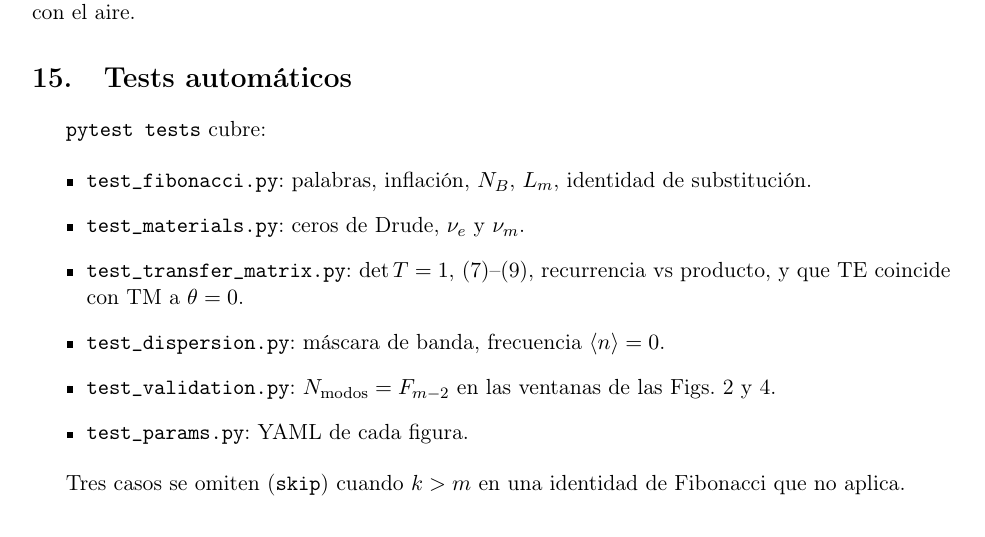
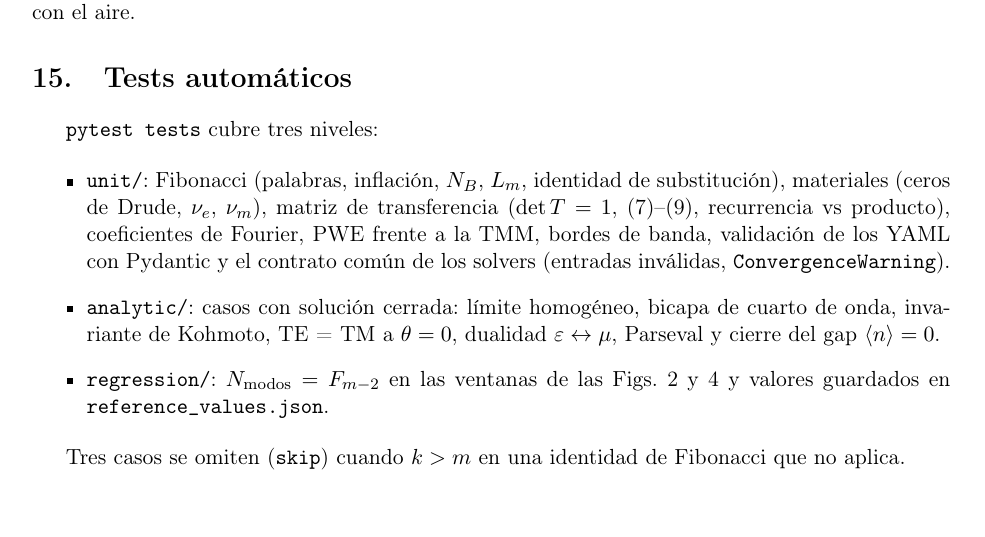
Before and after one commit to EmanuelOrozco/plasmon-polaritons-metamaterial-fibonacci, a LaTeX paper (docs/solucion_numerica/solucion_numerica.tex): part of page 8 of 9, cut so that both start at the same text, the shorter picture padded with empty space. Compiled offline with pdfLaTeX.

Commit message:
docs: verify PDFs and presentation against current results
- Update hand-written timings in README and RESULTADOS to the latest
  efficiency run (0.31 s TMM vs 5.2 h PWE, 35.2 s per frequency at m=10)
- Fix test count in the reimplementation paper (316 cases, 3 skipped)
- Describe the unit/analytic/regression test layout in solucion_numerica
- Replace removed reproduce_figure_0N.py wrappers with run_figure.py in
  the architecture guide
- Recompile all LaTeX documents and the presentation

```diff
--- a/docs/solucion_numerica/solucion_numerica.tex
+++ b/docs/solucion_numerica/solucion_numerica.tex
@@ -454,19 +454,21 @@ barrido: no es un bug, es adaptación de impedancia con el aire.
 
 \section{Tests automáticos}
 
-\texttt{pytest tests} cubre:
+\texttt{pytest tests} cubre tres niveles:
 
 \begin{itemize}
-\item \texttt{test\_fibonacci.py}: palabras, inflación, \(N_B\), \(L_m\),
-identidad de substitución.
-\item \texttt{test\_materials.py}: ceros de Drude, \(\nu_e\) y \(\nu_m\).
-\item \texttt{test\_transfer\_matrix.py}: \(\det T=1\), (7)--(9), recurrencia
-vs producto, y que TE coincide con TM a \(\theta=0\).
-\item \texttt{test\_dispersion.py}: máscara de banda, frecuencia
+\item \texttt{unit/}: Fibonacci (palabras, inflación, \(N_B\), \(L_m\),
+identidad de substitución), materiales (ceros de Drude, \(\nu_e\), \(\nu_m\)),
+matriz de transferencia (\(\det T=1\), (7)--(9), recurrencia vs producto),
+coeficientes de Fourier, PWE frente a la TMM, bordes de banda, validación de
+los YAML con Pydantic y el contrato común de los solvers (entradas inválidas,
+\texttt{ConvergenceWarning}).
+\item \texttt{analytic/}: casos con solución cerrada: límite homogéneo, bicapa
+de cuarto de onda, invariante de Kohmoto, TE = TM a \(\theta=0\), dualidad
+\(\varepsilon\leftrightarrow\mu\), Parseval y cierre del gap
 \(\langle n\rangle=0\).
-\item \texttt{test\_validation.py}: \(N_{\mathrm{modos}}=F_{m-2}\) en las
-ventanas de las Figs.~2 y 4.
-\item \texttt{test\_params.py}: YAML de cada figura.
+\item \texttt{regression/}: \(N_{\mathrm{modos}}=F_{m-2}\) en las ventanas de
+las Figs.~2 y 4 y valores guardados en \texttt{reference\_values.json}.
 \end{itemize}
 
 Tres casos se omiten (\texttt{skip}) cuando \(k>m\) en una identidad de
```
Also changed, not shown: docs/RESULTADOS.md (+3 -3 lines), docs/arquitectura/arquitectura.tex (+2 -2 lines), docs/scientific_paper/paper_reimplementation.tex (+1 -1 lines), README.md, docs/arquitectura/arquitectura.pdf, docs/comparacion_tmm_pwe/comparacion_tmm_pwe.pdf, docs/guia_conceptual/guia_conceptual.pdf, docs/metodo_ondas_planas/metodo_ondas_planas.pdf, presentacion/imagenes/conteo_modos.pdf, presentacion/imagenes/convergencia.pdf, presentacion/imagenes/drude_epsilon_mu.pdf, presentacion/imagenes/fibonacci_construccion.pdf, presentacion/imagenes/gap_indice_nulo.pdf, presentacion/imagenes/leer_dispersion.pdf, 3 more files, 5 other files.
